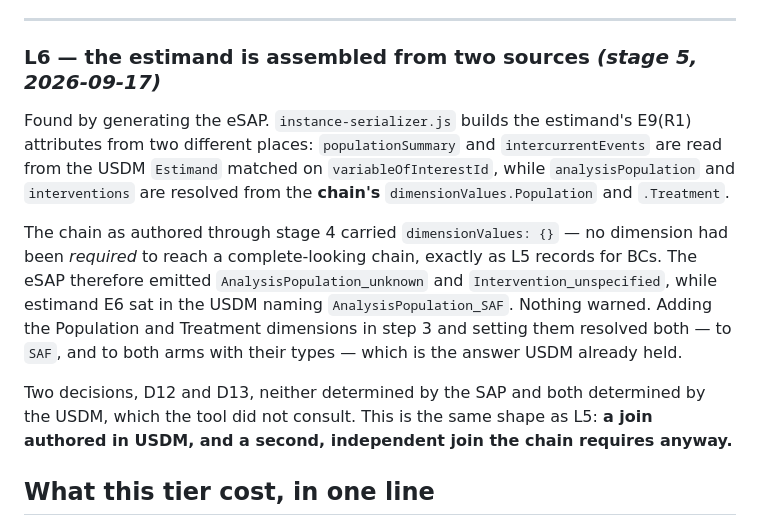
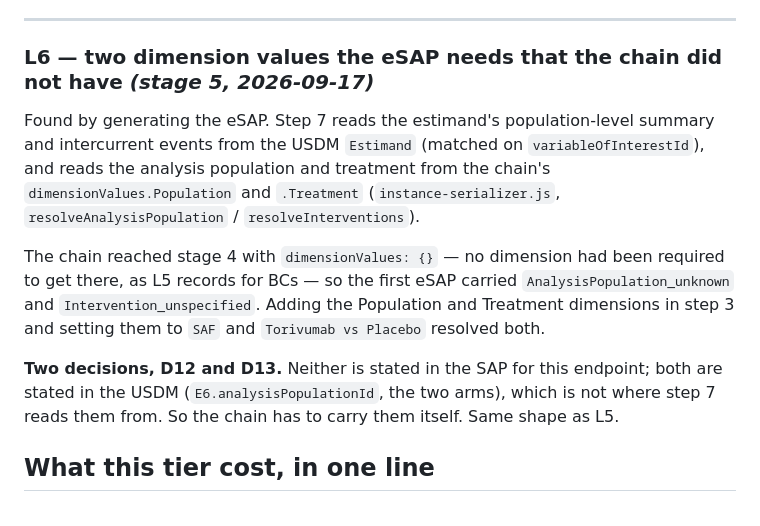
Before and after one commit to Lovemore-Gakava/usdm-acdc-in-practice, a Markdown page: endpoints/01-simple-lab-cfb/log.md, the part around the change. GitHub-like rendering.

Commit message:
log.md L6: same flat voice as NORTH.md stage 5
Record what step 7 reads and the two decisions that followed. Drop "even
when USDM already holds the answer" and "nothing warned" — the log
records decision points and their cost, not a verdict on the tool.

Co-Authored-By: Claude Fable 5.1 <noreply@anthropic.com>

```diff
--- a/endpoints/01-simple-lab-cfb/log.md
+++ b/endpoints/01-simple-lab-cfb/log.md
@@ -147,23 +147,21 @@ terminal `linkedBCIds` is a second, independent join that the author must supply
 
 ---
 
-### L6 — the estimand is assembled from two sources *(stage 5, 2026-09-17)*
+### L6 — two dimension values the eSAP needs that the chain did not have *(stage 5, 2026-09-17)*
 
-Found by generating the eSAP. `instance-serializer.js` builds the estimand's E9(R1) attributes
-from two different places: `populationSummary` and `intercurrentEvents` are read from the USDM
-`Estimand` matched on `variableOfInterestId`, while `analysisPopulation` and `interventions` are
-resolved from the **chain's** `dimensionValues.Population` and `.Treatment`.
+Found by generating the eSAP. Step 7 reads the estimand's population-level summary and
+intercurrent events from the USDM `Estimand` (matched on `variableOfInterestId`), and reads the
+analysis population and treatment from the chain's `dimensionValues.Population` and
+`.Treatment` (`instance-serializer.js`, `resolveAnalysisPopulation` / `resolveInterventions`).
 
-The chain as authored through stage 4 carried `dimensionValues: {}` — no dimension had been
-*required* to reach a complete-looking chain, exactly as L5 records for BCs. The eSAP therefore
-emitted `AnalysisPopulation_unknown` and `Intervention_unspecified`, while estimand E6 sat in the
-USDM naming `AnalysisPopulation_SAF`. Nothing warned. Adding the Population and Treatment
-dimensions in step 3 and setting them resolved both — to `SAF`, and to both arms with their types
-— which is the answer USDM already held.
+The chain reached stage 4 with `dimensionValues: {}` — no dimension had been required to get
+there, as L5 records for BCs — so the first eSAP carried `AnalysisPopulation_unknown` and
+`Intervention_unspecified`. Adding the Population and Treatment dimensions in step 3 and setting
+them to `SAF` and `Torivumab vs Placebo` resolved both.
 
-Two decisions, D12 and D13, neither determined by the SAP and both determined by the USDM, which
-the tool did not consult. This is the same shape as L5: **a join authored in USDM, and a second,
-independent join the chain requires anyway.**
+**Two decisions, D12 and D13.** Neither is stated in the SAP for this endpoint; both are stated
+in the USDM (`E6.analysisPopulationId`, the two arms), which is not where step 7 reads them
+from. So the chain has to carry them itself. Same shape as L5.
 
 ## What this tier cost, in one line
 
```
